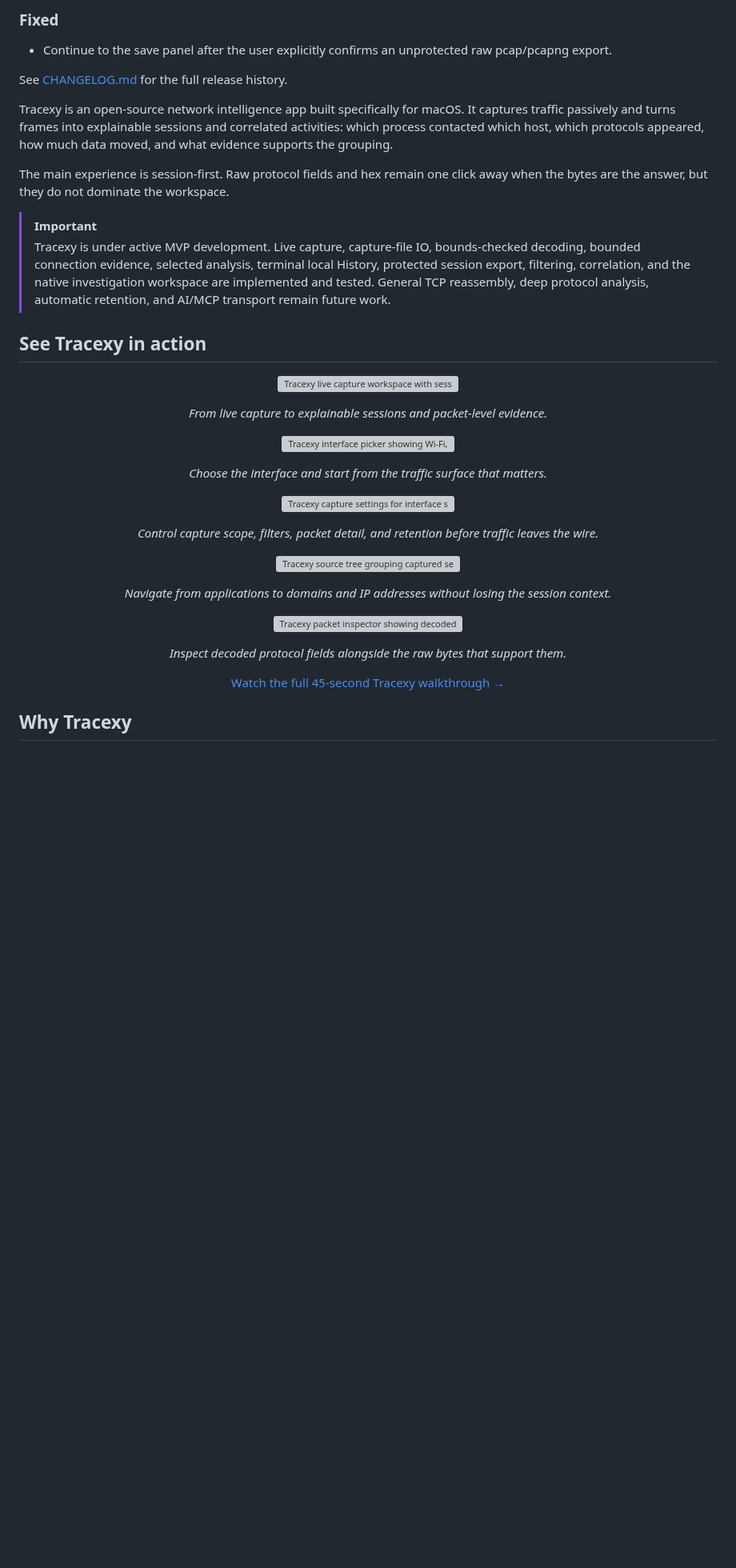
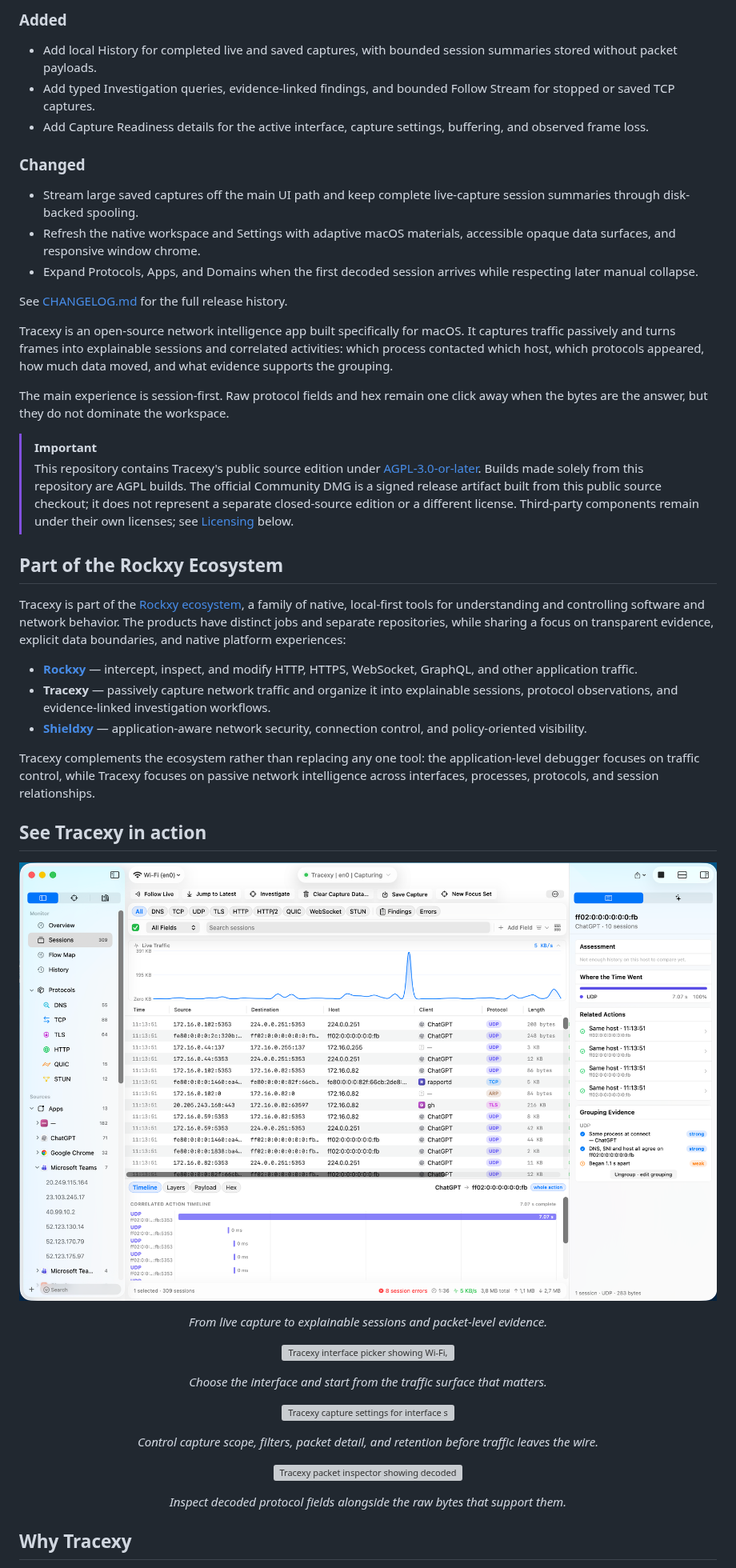
Before and after one commit to RockxyApp/Tracexy, a Markdown page: README.md, the part around one of its changes. Shown at 80% size. GitHub-like rendering; pictures changed too: docs/media/Tracexy-Light-050.png (added); blank space fills up the shorter version; grey boxes are pictures that could not be loaded.

Commit message:
docs(readme): refresh release and ecosystem presentation

```diff
--- a/README.md
+++ b/README.md
@@ -31,7 +32,15 @@
 
-### Fixed
+### Added
 
-- Continue to the save panel after the user explicitly confirms an unprotected raw pcap/pcapng export.
+- Add local History for completed live and saved captures, with bounded session summaries stored without packet payloads.
+- Add typed Investigation queries, evidence-linked findings, and bounded Follow Stream for stopped or saved TCP captures.
+- Add Capture Readiness details for the active interface, capture settings, buffering, and observed frame loss.
+
+### Changed
+
+- Stream large saved captures off the main UI path and keep complete live-capture session summaries through disk-backed spooling.
+- Refresh the native workspace and Settings with adaptive macOS materials, accessible opaque data surfaces, and responsive window chrome.
+- Expand Protocols, Apps, and Domains when the first decoded session arrives while respecting later manual collapse.
 
 See [CHANGELOG.md](CHANGELOG.md) for the full release history.
 <!-- END GENERATED: latest-release -->
@@ -45,16 +54,35 @@ The main experience is session-first. Raw protocol fields and hex remain one cli
 bytes are the answer, but they do not dominate the workspace.
 
 > [!IMPORTANT]
-> Tracexy is under active MVP development. Live capture, capture-file IO, bounds-checked decoding,
-> bounded connection evidence, selected analysis, terminal local History, protected session export,
-> filtering, correlation, and the native investigation workspace are implemented and tested. General
-> TCP reassembly, deep protocol analysis, automatic retention, and AI/MCP transport remain future work.
+> This repository contains Tracexy's public source edition under
+> [AGPL-3.0-or-later](LICENSE). Builds made solely from this repository are AGPL builds.
+> The official Community DMG is a signed release artifact built from this public source checkout;
+> it does not represent a separate closed-source edition or a different license. Third-party
+> components remain under their own licenses; see [Licensing](#licensing) below.
+
+## Part of the Rockxy Ecosystem
+
+Tracexy is part of the [Rockxy ecosystem](https://github.com/RockxyApp/Rockxy), a family of native,
+local-first tools for understanding and controlling software and network behavior. The products
+have distinct jobs and separate repositories, while sharing a focus on transparent evidence,
+explicit data boundaries, and native platform experiences:
+
+- **[Rockxy](https://github.com/RockxyApp/Rockxy)** — intercept, inspect, and modify HTTP, HTTPS,
+  WebSocket, GraphQL, and other application traffic.
+- **Tracexy** — passively capture network traffic and organize it into explainable sessions,
+  protocol observations, and evidence-linked investigation workflows.
+- **[Shieldxy](https://github.com/RockxyApp/Shieldxy)** — application-aware network security,
+  connection control, and policy-oriented visibility.
+
+Tracexy complements the ecosystem rather than replacing any one tool: the application-level
+debugger focuses on traffic control, while Tracexy focuses on passive network intelligence across
+interfaces, processes, protocols, and session relationships.
 
 ## See Tracexy in action
 
 <p align="center">
   <a href="https://rockxy.io/tracexy#demo">
-    <img src="docs/media/tracexy-demo/overview.webp" alt="Tracexy live capture workspace with session list, traffic graph, decoded packet fields, and raw bytes" width="100%" />
+    <img src="docs/media/Tracexy-Light-050.png" alt="Tracexy live capture workspace with session list, traffic graph, decoded packet fields, and raw bytes" width="100%" />
   </a>
 </p>
 
@@ -72,19 +100,11 @@ bytes are the answer, but they do not dominate the workspace.
 </p>
 <p align="center"><em>Control capture scope, filters, packet detail, and retention before traffic leaves the wire.</em></p>
-
-<p align="center">
-  <img src="docs/media/tracexy-demo/source-tree.webp" alt="Tracexy source tree grouping captured sessions by application and address" width="496" />
-</p>
-<p align="center"><em>Navigate from applications to domains and IP addresses without losing the session context.</em></p>
 
 <p align="center">
   <img src="docs/media/tracexy-demo/packet-inspector.webp" alt="Tracexy packet inspector showing decoded protocol fields beside raw hexadecimal bytes" width="100%" />
 </p>
 <p align="center"><em>Inspect decoded protocol fields alongside the raw bytes that support them.</em></p>
 
-<p align="center">
-  <a href="https://rockxy.io/tracexy#demo">Watch the full 45-second Tracexy walkthrough →</a>
-</p>
 
 ## Why Tracexy
 
```
Also changed, not shown: other parts of README.md (+47 -9 lines), docs/media/Tracexy-Dark-050.png (added), docs/media/Tracexy-Filter-050.png (added), 4 other files.
